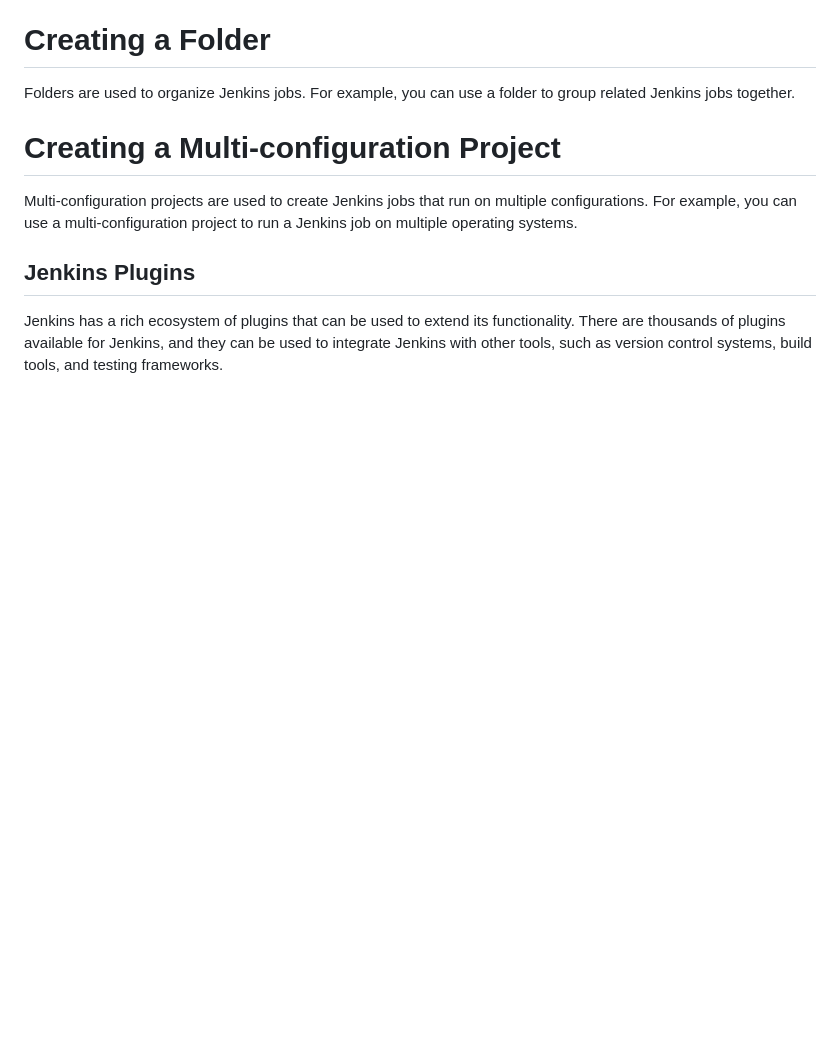
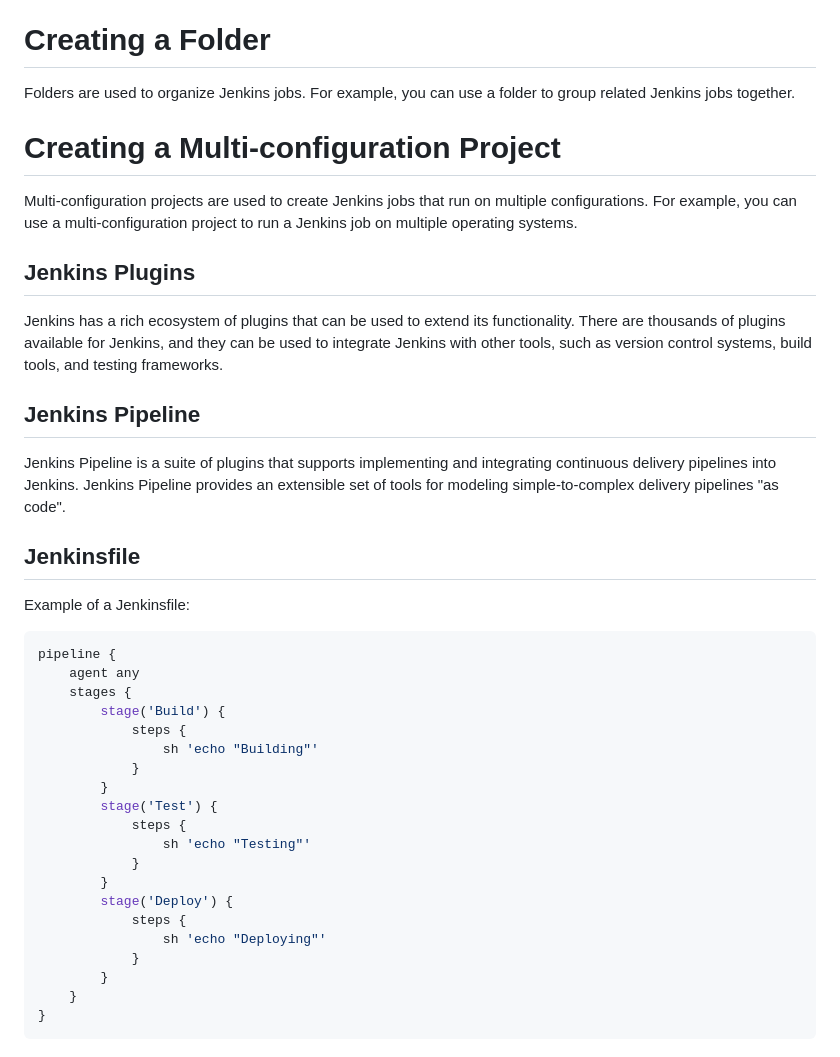
Before and after one commit to senyoudev/devops_journey, a Markdown page: ci/cd/concepts.md, the part around the change. Drawn GitHub-style; blank space fills up the shorter version.

Commit message:
jenkins pipeline

````diff
--- a/ci/cd/concepts.md
+++ b/ci/cd/concepts.md
@@ -78,3 +78,35 @@ Multi-configuration projects are used to create Jenkins jobs that run on multipl
 ## Jenkins Plugins
 
 Jenkins has a rich ecosystem of plugins that can be used to extend its functionality. There are thousands of plugins available for Jenkins, and they can be used to integrate Jenkins with other tools, such as version control systems, build tools, and testing frameworks.
+
+
+## Jenkins Pipeline
+
+Jenkins Pipeline is a suite of plugins that supports implementing and integrating continuous delivery pipelines into Jenkins. Jenkins Pipeline provides an extensible set of tools for modeling simple-to-complex delivery pipelines "as code".
+
+## Jenkinsfile
+
+Example of a Jenkinsfile:
+
+```groovy
+pipeline {
+    agent any
+    stages {
+        stage('Build') {
+            steps {
+                sh 'echo "Building"'
+            }
+        }
+        stage('Test') {
+            steps {
+                sh 'echo "Testing"'
+            }
+        }
+        stage('Deploy') {
+            steps {
+                sh 'echo "Deploying"'
+            }
+        }
+    }
+}
+```
````
